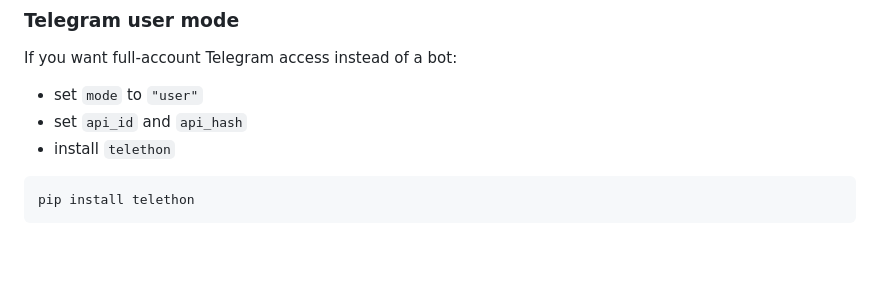
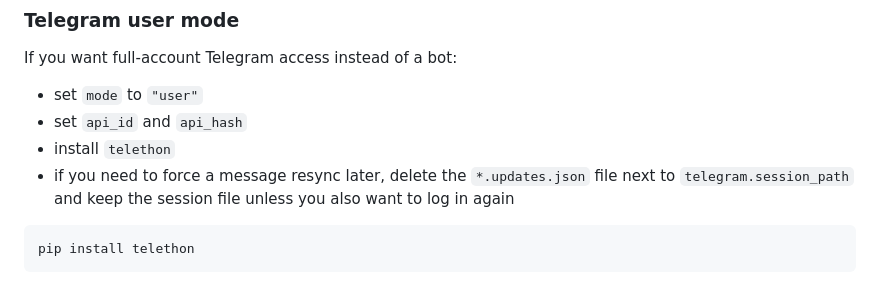
Before and after one commit to pdaian/buducca, a Markdown page: docs/getting-started.md, the part around the change. GitHub-like rendering; blank space fills up the shorter version.

````diff
--- a/docs/getting-started.md
+++ b/docs/getting-started.md
@@ -67,6 +67,7 @@ If you want full-account Telegram access instead of a bot:
 - set `mode` to `"user"`
 - set `api_id` and `api_hash`
 - install `telethon`
+- if you need to force a message resync later, delete the `*.updates.json` file next to `telegram.session_path` and keep the session file unless you also want to log in again
 
 ```bash
 pip install telethon
````
Also changed, not shown: docs/frontends.md (+7 -0 lines).
